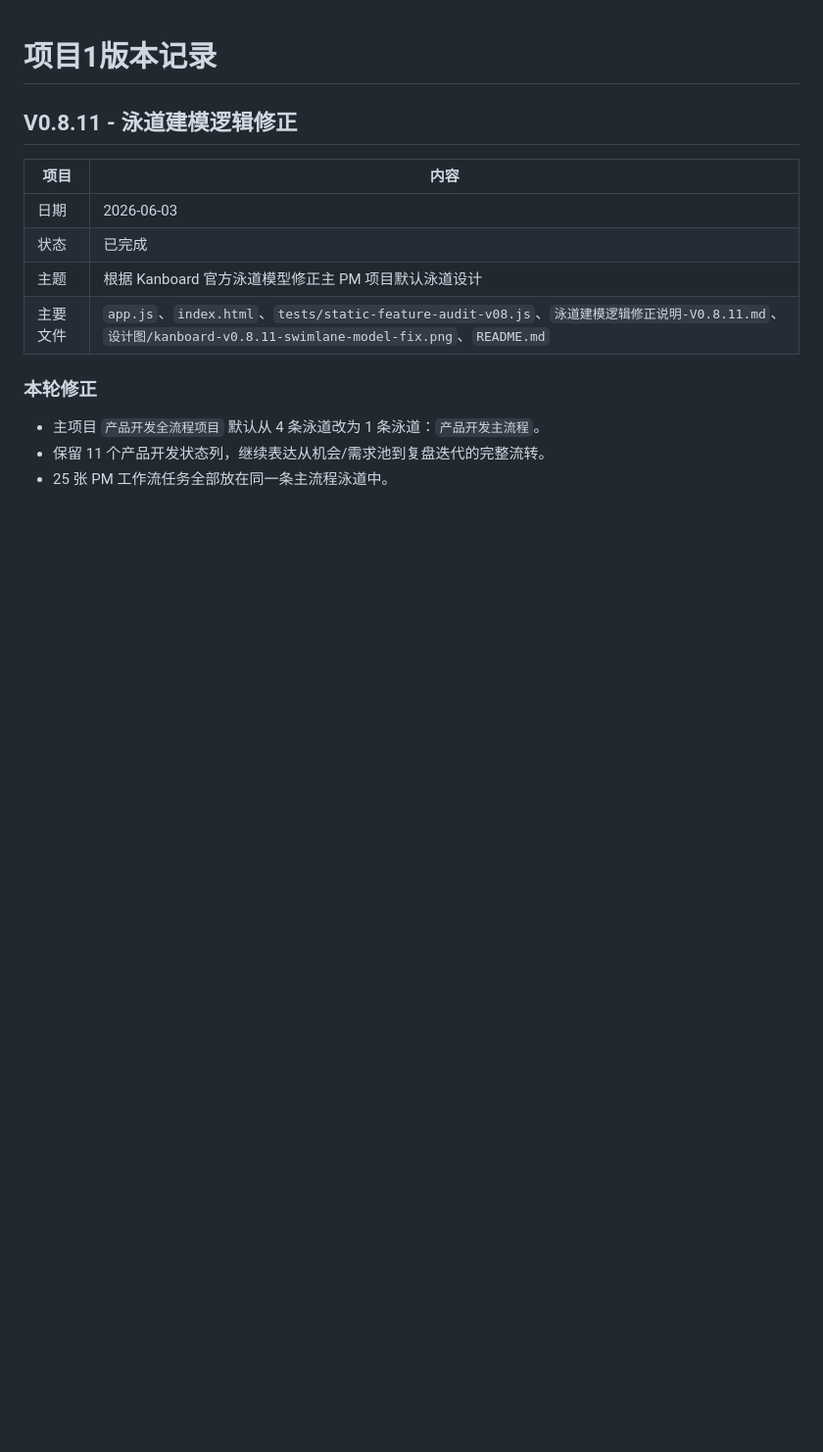
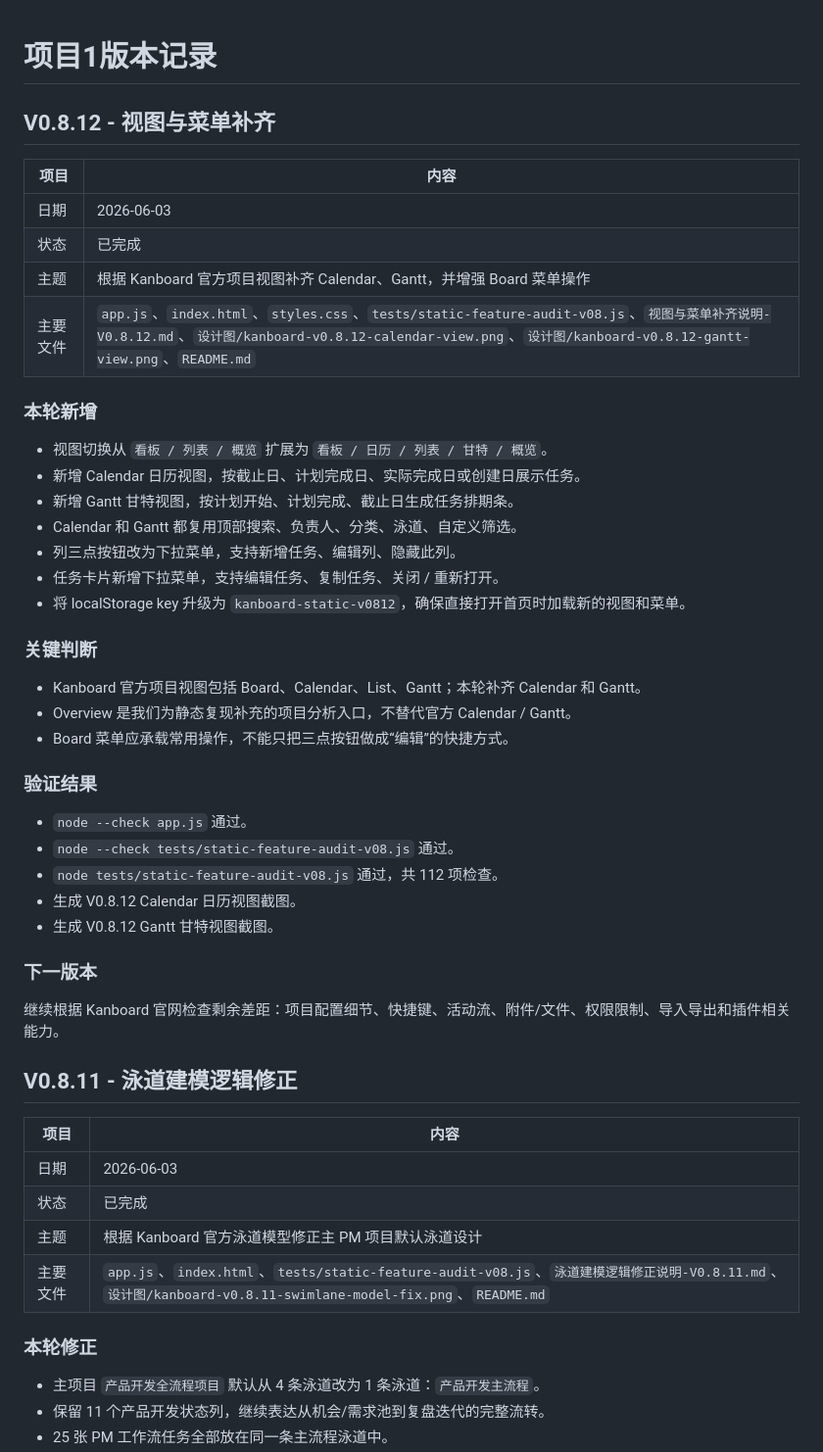
Before and after one commit to tangtongqing/kanboard-onboarding-optimization, a Markdown page: 版本记录.md, the part around the change. Shown at 98% size. GitHub-like rendering; blank space fills up the shorter version.

```diff
--- a/版本记录.md
+++ b/版本记录.md
@@ -1,4 +1,37 @@
 # 项目1版本记录
+
+## V0.8.12 - 视图与菜单补齐
+
+| 项目 | 内容 |
+|---|---|
+| 日期 | 2026-06-03 |
+| 状态 | 已完成 |
+| 主题 | 根据 Kanboard 官方项目视图补齐 Calendar、Gantt，并增强 Board 菜单操作 |
+| 主要文件 | `app.js`、`index.html`、`styles.css`、`tests/static-feature-audit-v08.js`、`视图与菜单补齐说明-V0.8.12.md`、`设计图/kanboard-v0.8.12-calendar-view.png`、`设计图/kanboard-v0.8.12-gantt-view.png`、`README.md` |
+
+### 本轮新增
+- 视图切换从 `看板 / 列表 / 概览` 扩展为 `看板 / 日历 / 列表 / 甘特 / 概览`。
+- 新增 Calendar 日历视图，按截止日、计划完成日、实际完成日或创建日展示任务。
+- 新增 Gantt 甘特视图，按计划开始、计划完成、截止日生成任务排期条。
+- Calendar 和 Gantt 都复用顶部搜索、负责人、分类、泳道、自定义筛选。
+- 列三点按钮改为下拉菜单，支持新增任务、编辑列、隐藏此列。
+- 任务卡片新增下拉菜单，支持编辑任务、复制任务、关闭 / 重新打开。
+- 将 localStorage key 升级为 `kanboard-static-v0812`，确保直接打开首页时加载新的视图和菜单。
+
+### 关键判断
+- Kanboard 官方项目视图包括 Board、Calendar、List、Gantt；本轮补齐 Calendar 和 Gantt。
+- Overview 是我们为静态复现补充的项目分析入口，不替代官方 Calendar / Gantt。
+- Board 菜单应承载常用操作，不能只把三点按钮做成“编辑”的快捷方式。
+
+### 验证结果
+- `node --check app.js` 通过。
+- `node --check tests/static-feature-audit-v08.js` 通过。
+- `node tests/static-feature-audit-v08.js` 通过，共 112 项检查。
+- 生成 V0.8.12 Calendar 日历视图截图。
+- 生成 V0.8.12 Gantt 甘特视图截图。
+
+### 下一版本
+继续根据 Kanboard 官网检查剩余差距：项目配置细节、快捷键、活动流、附件/文件、权限限制、导入导出和插件相关能力。
 
 ## V0.8.11 - 泳道建模逻辑修正
 
```
Also changed, not shown: README.md (+8 -3 lines), 视图与菜单补齐说明-V0.8.12.md (added, +75 -0 lines), 设计图/kanboard-v0.8.12-calendar-view.png (added), 设计图/kanboard-v0.8.12-gantt-view.png (added), 4 other files.
